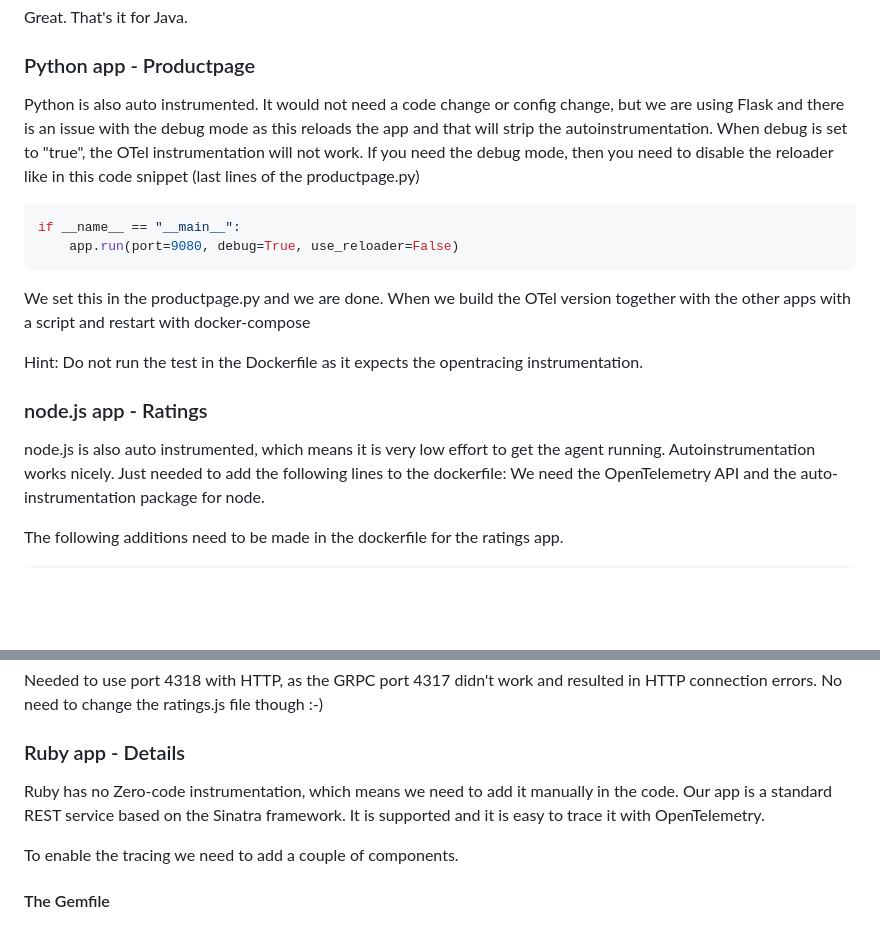
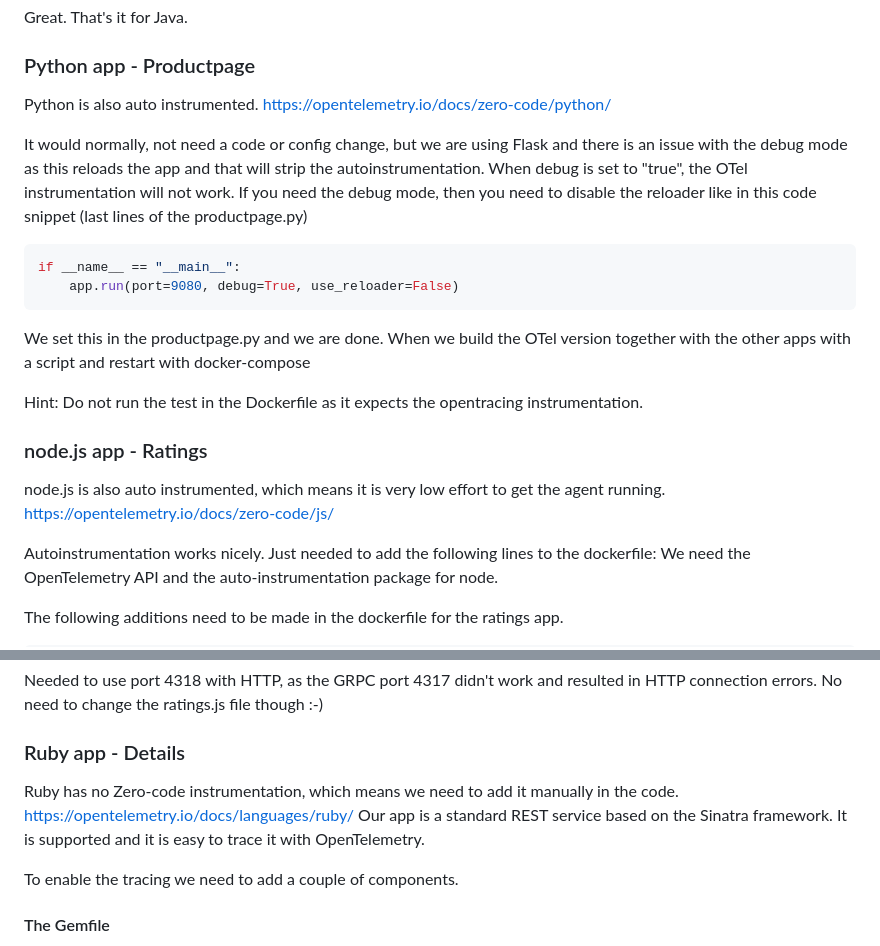
Before and after one commit to RayMoz/training-bookinfo, a Markdown page: README.md, 2 parts joined by grey strips. GitHub-like rendering; blank space fills up the shorter version.

Commit message:
Added OTel doc links to the languages

````diff
--- a/README.md
+++ b/README.md
@@ -116,7 +116,9 @@ Great. That's it for Java.
 
 ### Python app - Productpage
 
-Python is also auto instrumented. It would not need a code change or config change, but we are using Flask and there is an issue with the debug mode as this reloads the app and that will strip the autoinstrumentation. When debug is set to "true", the OTel instrumentation will not work. If you need the debug mode, then you need to disable the reloader like in this code snippet (last lines of the productpage.py)
+Python is also auto instrumented. https://opentelemetry.io/docs/zero-code/python/
+
+It would normally, not need a code or config change, but we are using Flask and there is an issue with the debug mode as this reloads the app and that will strip the autoinstrumentation. When debug is set to "true", the OTel instrumentation will not work. If you need the debug mode, then you need to disable the reloader like in this code snippet (last lines of the productpage.py)
 
 ```python
 if __name__ == "__main__":
@@ -129,7 +131,8 @@ Hint: Do not run the test in the Dockerfile as it expects the opentracing instru
 
 ### node.js app - Ratings
 
-node.js is also auto instrumented, which means it is very low effort to get the agent running.
+node.js is also auto instrumented, which means it is very low effort to get the agent running. https://opentelemetry.io/docs/zero-code/js/
+
 Autoinstrumentation works nicely. Just needed to add the following lines to the dockerfile:
 We need the OpenTelemetry API and the auto-instrumentation package for node.
 
@@ -156,7 +159,9 @@ No need to change the ratings.js file though :-)
 
 ### Ruby app - Details
 
-Ruby has no Zero-code instrumentation, which means we need to add it manually in the code. Our app is a standard REST service based on the Sinatra framework. It is supported and it is easy to trace it with OpenTelemetry.
+Ruby has no Zero-code instrumentation, which means we need to add it manually in the code.
+https://opentelemetry.io/docs/languages/ruby/
+Our app is a standard REST service based on the Sinatra framework. It is supported and it is easy to trace it with OpenTelemetry.
 
 To enable the tracing we need to add a couple of components.
 #### The Gemfile
````
